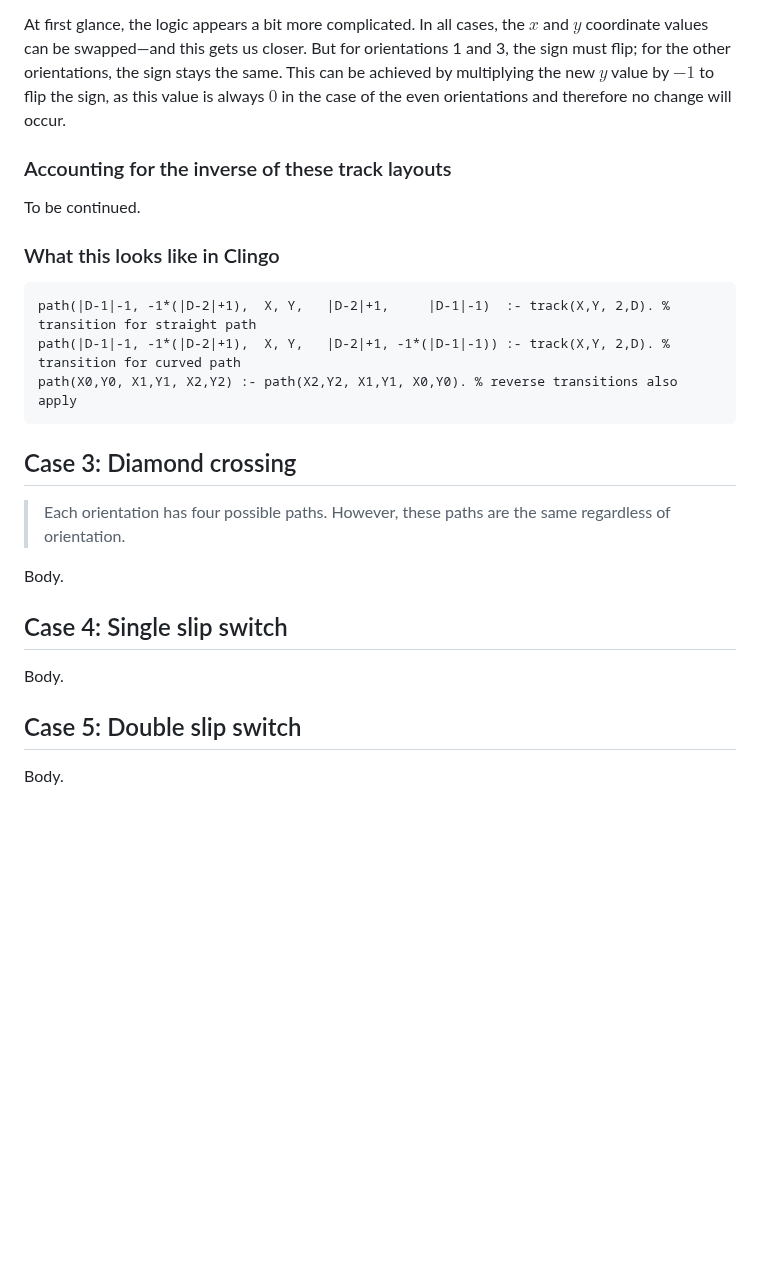
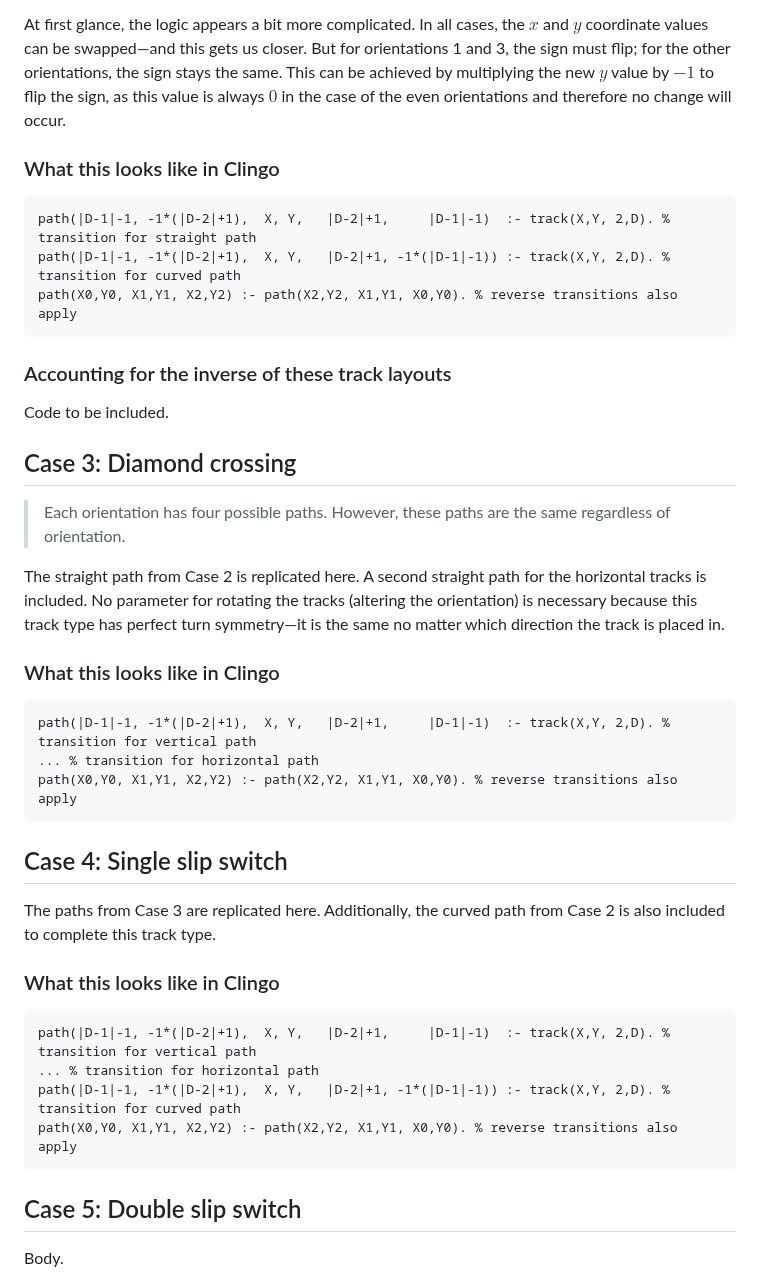
Before and after one commit to krr-up/flatland, a Markdown page: track_type_encodings/README.md, the part around one of its changes. Drawn GitHub-style; blank space fills up the shorter version.

````diff
--- a/track_type_encodings/README.md
+++ b/track_type_encodings/README.md
@@ -109,10 +96,6 @@ Let's take another look at the transitions for the curved path in each orientati
 
 At first glance, the logic appears a bit more complicated. In all cases, the $x$ and $y$ coordinate values can be swapped—and this gets us closer.  But for orientations 1 and 3, the sign must flip; for the other orientations, the sign stays the same.  This can be achieved by multiplying the new $y$ value by $-1$ to flip the sign, as this value is always $0$ in the case of the even orientations and therefore no change will occur.
 
-### Accounting for the inverse of these track layouts
-To be continued.
-
-
 ### What this looks like in Clingo
 ```
 path(|D-1|-1, -1*(|D-2|+1),  X, Y,   |D-2|+1,     |D-1|-1)  :- track(X,Y, 2,D). % transition for straight path
@@ -120,17 +103,33 @@ path(|D-1|-1, -1*(|D-2|+1),  X, Y,   |D-2|+1, -1*(|D-1|-1)) :- track(X,Y, 2,D).
 path(X0,Y0, X1,Y1, X2,Y2) :- path(X2,Y2, X1,Y1, X0,Y0). % reverse transitions also apply
 ```
 
+### Accounting for the inverse of these track layouts
+Code to be included.
 
 
 ## Case 3: Diamond crossing
 > Each orientation has four possible paths.  However, these paths are the same regardless of orientation.
 
-Body.
+The straight path from Case 2 is replicated here.  A second straight path for the horizontal tracks is included.  No parameter for rotating the tracks (altering the orientation) is necessary because this track type has perfect turn symmetry—it is the same no matter which direction the track is placed in.
+
+### What this looks like in Clingo
+```
+path(|D-1|-1, -1*(|D-2|+1),  X, Y,   |D-2|+1,     |D-1|-1)  :- track(X,Y, 2,D). % transition for vertical path
+... % transition for horizontal path
+path(X0,Y0, X1,Y1, X2,Y2) :- path(X2,Y2, X1,Y1, X0,Y0). % reverse transitions also apply
+```
 
 
 ## Case 4: Single slip switch
 
-Body.
+The paths from Case 3 are replicated here.  Additionally, the curved path from Case 2 is also included to complete this track type.
+### What this looks like in Clingo
+```
+path(|D-1|-1, -1*(|D-2|+1),  X, Y,   |D-2|+1,     |D-1|-1)  :- track(X,Y, 2,D). % transition for vertical path
+... % transition for horizontal path
+path(|D-1|-1, -1*(|D-2|+1),  X, Y,   |D-2|+1, -1*(|D-1|-1)) :- track(X,Y, 2,D). % transition for curved path
+path(X0,Y0, X1,Y1, X2,Y2) :- path(X2,Y2, X1,Y1, X0,Y0). % reverse transitions also apply
+```
 
 
 ## Case 5: Double slip switch
````
Also changed, not shown: other parts of track_type_encodings/README.md (+12 -25 lines).
